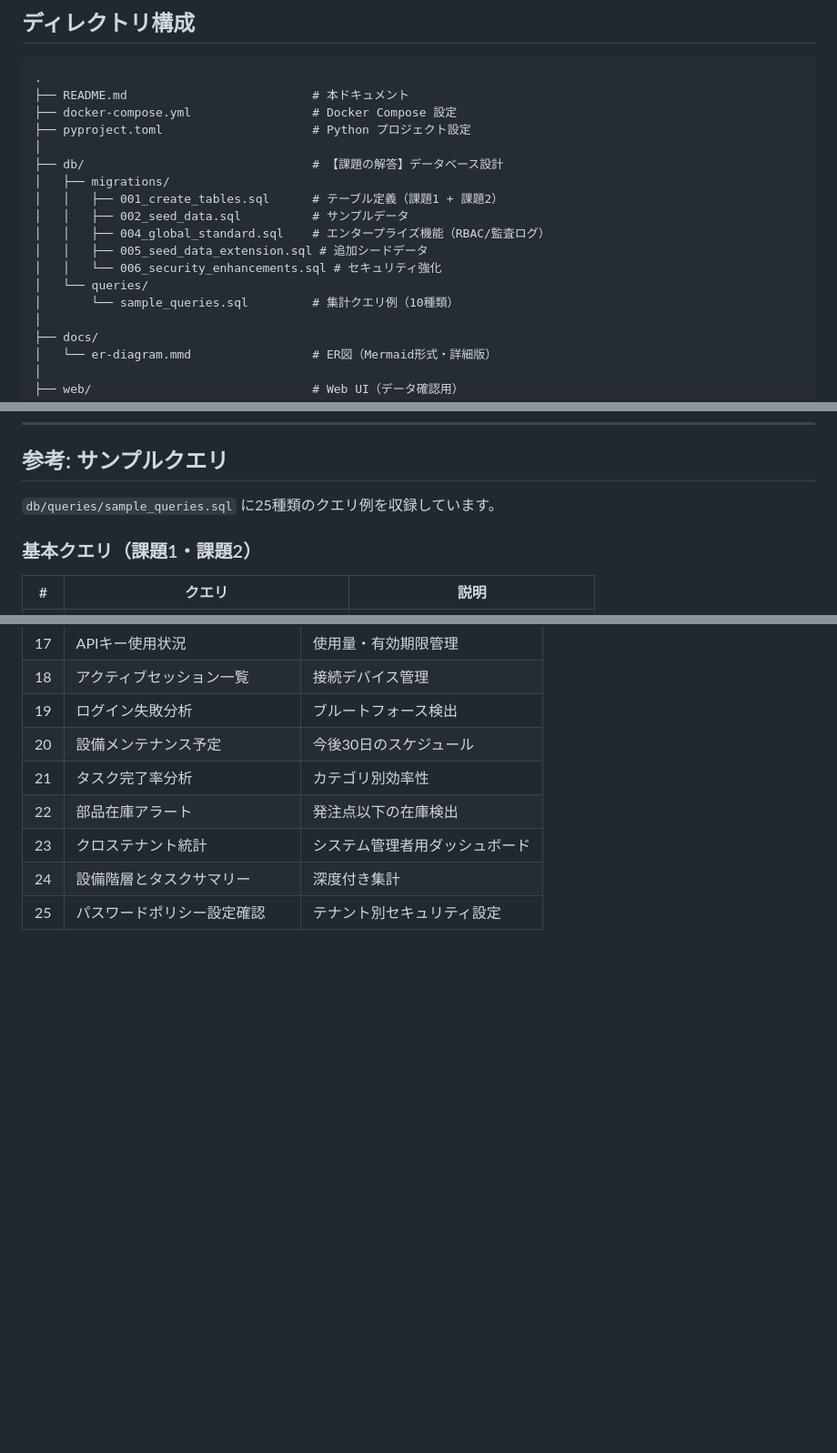
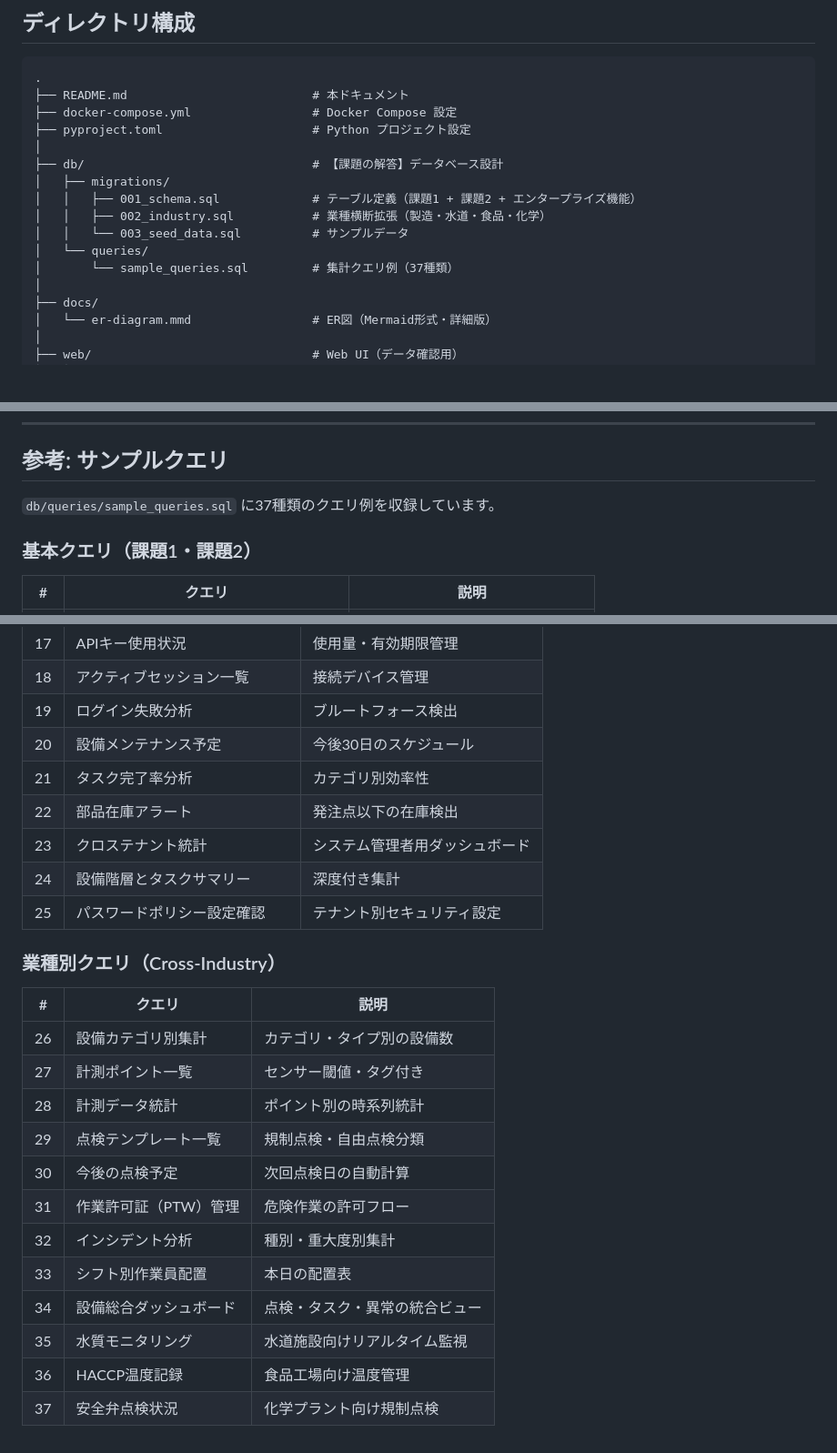
Before and after one commit to bright-broom/task-management, a Markdown page: README.md, 3 parts joined by grey strips. Shown at 91% size. GitHub-like rendering; blank space fills up the shorter version.

Commit message:
docs: update README to reflect current migration structure
- Update directory structure with correct file names:
  - 001_schema.sql (core + enterprise features)
  - 002_industry.sql (cross-industry extensions)
  - 003_seed_data.sql (sample data)
- Update sample queries count from 25 to 37
- Add industry-specific queries section (26-37)

🤖 Generated with [Claude Code](https://claude.com/claude-code)

Co-Authored-By: Claude Opus 4.5 <noreply@anthropic.com>

```diff
--- a/README.md
+++ b/README.md
@@ -487,13 +487,11 @@ APIでは `null` の意味をフィールドの種類によって明確に区別
 │
 ├── db/                                # 【課題の解答】データベース設計
 │   ├── migrations/
-│   │   ├── 001_create_tables.sql      # テーブル定義（課題1 + 課題2）
-│   │   ├── 002_seed_data.sql          # サンプルデータ
-│   │   ├── 004_global_standard.sql    # エンタープライズ機能（RBAC/監査ログ）
-│   │   ├── 005_seed_data_extension.sql # 追加シードデータ
-│   │   └── 006_security_enhancements.sql # セキュリティ強化
+│   │   ├── 001_schema.sql             # テーブル定義（課題1 + 課題2 + エンタープライズ機能）
+│   │   ├── 002_industry.sql           # 業種横断拡張（製造・水道・食品・化学）
+│   │   └── 003_seed_data.sql          # サンプルデータ
 │   └── queries/
-│       └── sample_queries.sql         # 集計クエリ例（10種類）
+│       └── sample_queries.sql         # 集計クエリ例（37種類）
 │
 ├── docs/
 │   └── er-diagram.mmd                 # ER図（Mermaid形式・詳細版）
@@ -592,7 +590,7 @@ CREATE INDEX idx_audit_logs_lookup ON audit_logs (tenant_id, table_name, perform
 
 ## 参考: サンプルクエリ
 
-`db/queries/sample_queries.sql` に25種類のクエリ例を収録しています。
+`db/queries/sample_queries.sql` に37種類のクエリ例を収録しています。
 
 ### 基本クエリ（課題1・課題2）
 
@@ -628,3 +626,20 @@ CREATE INDEX idx_audit_logs_lookup ON audit_logs (tenant_id, table_name, perform
 | 23 | クロステナント統計 | システム管理者用ダッシュボード |
 | 24 | 設備階層とタスクサマリー | 深度付き集計 |
 | 25 | パスワードポリシー設定確認 | テナント別セキュリティ設定 |
+
+### 業種別クエリ（Cross-Industry）
+
+| # | クエリ | 説明 |
+|---|--------|------|
+| 26 | 設備カテゴリ別集計 | カテゴリ・タイプ別の設備数 |
+| 27 | 計測ポイント一覧 | センサー閾値・タグ付き |
+| 28 | 計測データ統計 | ポイント別の時系列統計 |
+| 29 | 点検テンプレート一覧 | 規制点検・自由点検分類 |
+| 30 | 今後の点検予定 | 次回点検日の自動計算 |
+| 31 | 作業許可証（PTW）管理 | 危険作業の許可フロー |
+| 32 | インシデント分析 | 種別・重大度別集計 |
+| 33 | シフト別作業員配置 | 本日の配置表 |
+| 34 | 設備総合ダッシュボード | 点検・タスク・異常の統合ビュー |
+| 35 | 水質モニタリング | 水道施設向けリアルタイム監視 |
+| 36 | HACCP温度記録 | 食品工場向け温度管理 |
+| 37 | 安全弁点検状況 | 化学プラント向け規制点検 |
```
